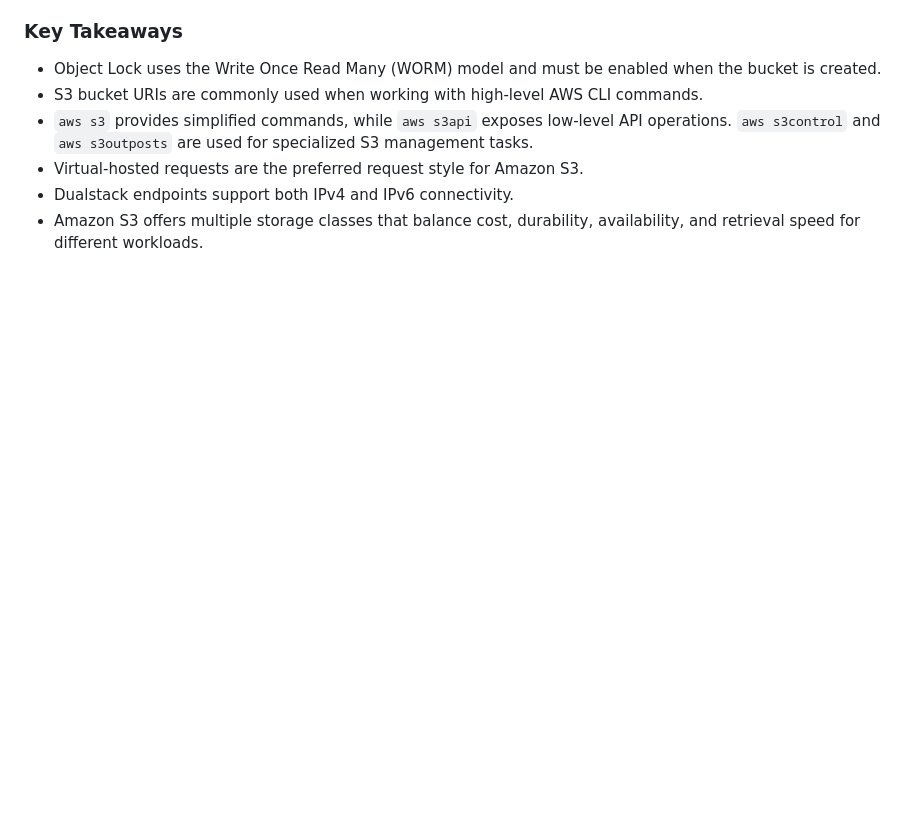
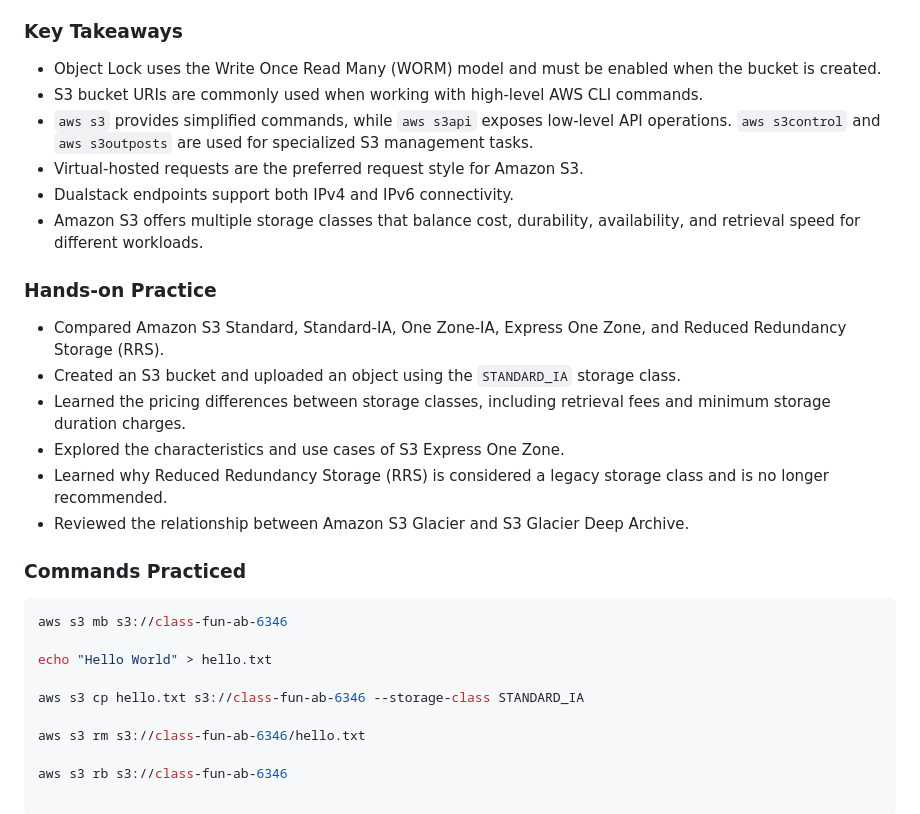
Before and after one commit to yousefmahallawi/AWS-Examples, a Markdown page: 01-Amazon-S3/learning-log.md, the part around the change. Drawn GitHub-style; blank space fills up the shorter version.

````diff
--- a/01-Amazon-S3/learning-log.md
+++ b/01-Amazon-S3/learning-log.md
@@ -204,3 +204,24 @@ specifies the interpreter used to execute the script.
 - Virtual-hosted requests are the preferred request style for Amazon S3.
 - Dualstack endpoints support both IPv4 and IPv6 connectivity.
 - Amazon S3 offers multiple storage classes that balance cost, durability, availability, and retrieval speed for different workloads.
+### Hands-on Practice
+
+- Compared Amazon S3 Standard, Standard-IA, One Zone-IA, Express One Zone, and Reduced Redundancy Storage (RRS).
+- Created an S3 bucket and uploaded an object using the `STANDARD_IA` storage class.
+- Learned the pricing differences between storage classes, including retrieval fees and minimum storage duration charges.
+- Explored the characteristics and use cases of S3 Express One Zone.
+- Learned why Reduced Redundancy Storage (RRS) is considered a legacy storage class and is no longer recommended.
+- Reviewed the relationship between Amazon S3 Glacier and S3 Glacier Deep Archive.
+
+### Commands Practiced
+
+```bash
+aws s3 mb s3://class-fun-ab-6346
+
+echo "Hello World" > hello.txt
+
+aws s3 cp hello.txt s3://class-fun-ab-6346 --storage-class STANDARD_IA
+
+aws s3 rm s3://class-fun-ab-6346/hello.txt
+
+aws s3 rb s3://class-fun-ab-6346
````
Also changed, not shown: study-log.md (+53 -0 lines).
